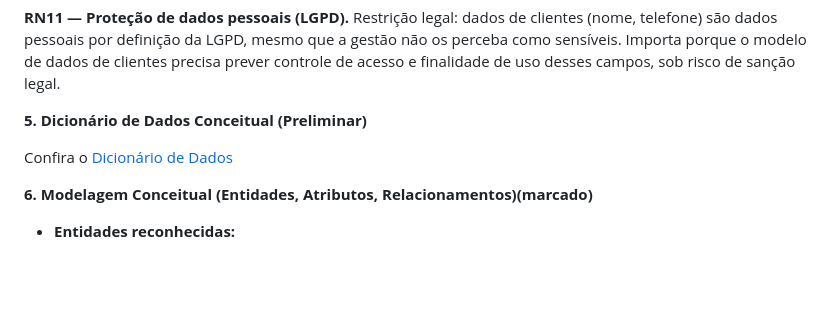
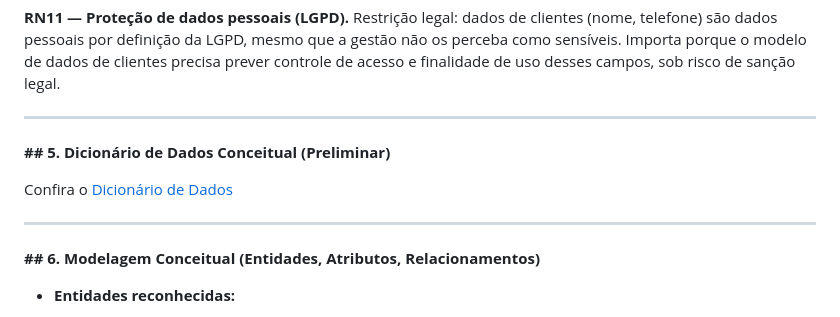
Before and after one commit to CaioEduhz/PadariaDelicia, a Markdown page: README.md, the part around one of its changes. GitHub-like rendering; blank space fills up the shorter version.

```diff
--- a/README.md
+++ b/README.md
@@ -159,12 +164,15 @@ Dentre os principais processos da empresa, mapeamos aqueles que são mais releva
 
 **RN11 — Proteção de dados pessoais (LGPD).** Restrição legal: dados de clientes (nome, telefone) são dados pessoais por definição da LGPD, mesmo que a gestão não os perceba como sensíveis. Importa porque o modelo de dados de clientes precisa prever controle de acesso e finalidade de uso desses campos, sob risco de sanção legal.
 
-**5\. Dicionário de Dados Conceitual (Preliminar)**
+---
+
+**## 5. Dicionário de Dados Conceitual (Preliminar)**
 
 Confira o [Dicionário de Dados](Dicionario/index.html)
 
+---
 
-**6\. Modelagem Conceitual (Entidades, Atributos, Relacionamentos)(marcado)**
+**## 6. Modelagem Conceitual (Entidades, Atributos, Relacionamentos)**
 
 -  **Entidades reconhecidas:**
 
```
Also changed, not shown: other parts of README.md (+17 -6 lines).
